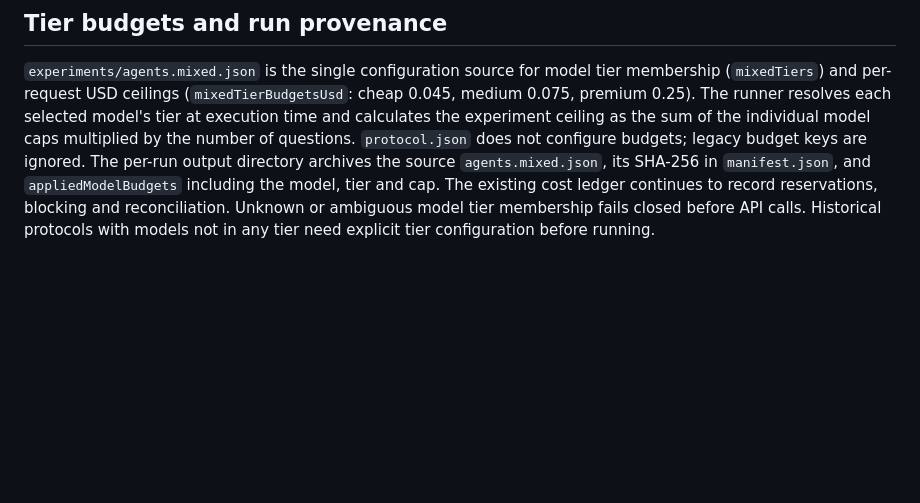
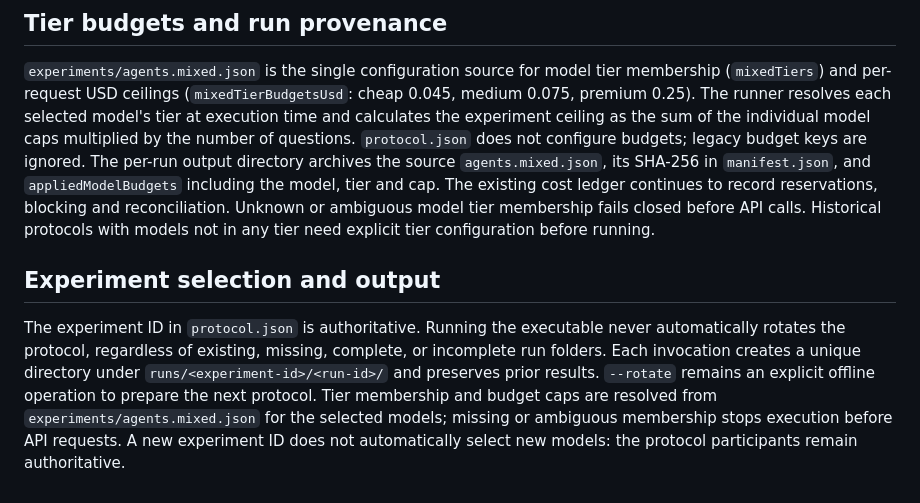
Before and after one commit to NecroWit/CODEX-DUBITATIONIS, a Markdown page: research/Aletheon.ExperimentRunner/README.md, the part around the change. Drawn GitHub-style; blank space fills up the shorter version.

Commit message:
Document protocol-driven runs and output directory creation

```diff
--- a/research/Aletheon.ExperimentRunner/README.md
+++ b/research/Aletheon.ExperimentRunner/README.md
@@ -58,3 +58,7 @@ Deleting `runs/EXP-1.3` or `runs/EXP-1.4` does **not** restore `protocol.json` o
 ## Tier budgets and run provenance
 
 `experiments/agents.mixed.json` is the single configuration source for model tier membership (`mixedTiers`) and per-request USD ceilings (`mixedTierBudgetsUsd`: cheap 0.045, medium 0.075, premium 0.25). The runner resolves each selected model's tier at execution time and calculates the experiment ceiling as the sum of the individual model caps multiplied by the number of questions. `protocol.json` does not configure budgets; legacy budget keys are ignored. The per-run output directory archives the source `agents.mixed.json`, its SHA-256 in `manifest.json`, and `appliedModelBudgets` including the model, tier and cap. The existing cost ledger continues to record reservations, blocking and reconciliation. Unknown or ambiguous model tier membership fails closed before API calls. Historical protocols with models not in any tier need explicit tier configuration before running.
+
+## Experiment selection and output
+
+The experiment ID in `protocol.json` is authoritative. Running the executable never automatically rotates the protocol, regardless of existing, missing, complete, or incomplete run folders. Each invocation creates a unique directory under `runs/<experiment-id>/<run-id>/` and preserves prior results. `--rotate` remains an explicit offline operation to prepare the next protocol. Tier membership and budget caps are resolved from `experiments/agents.mixed.json` for the selected models; missing or ambiguous membership stops execution before API requests. A new experiment ID does not automatically select new models: the protocol participants remain authoritative.
```
